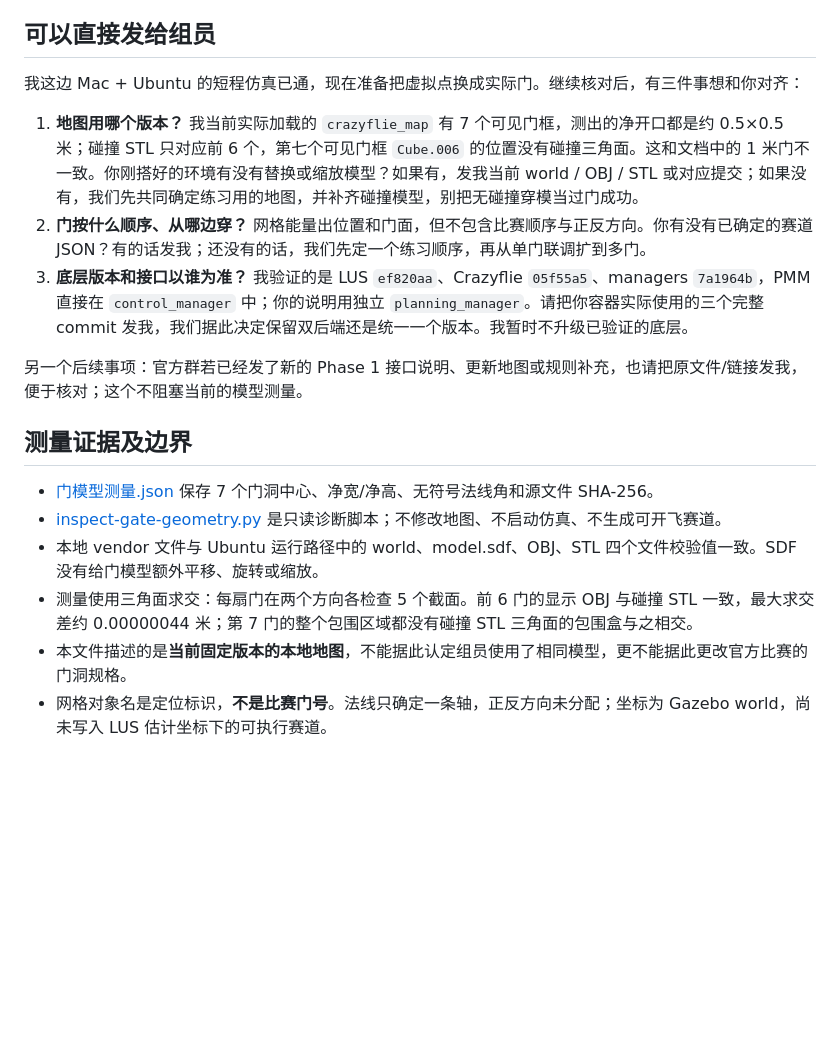
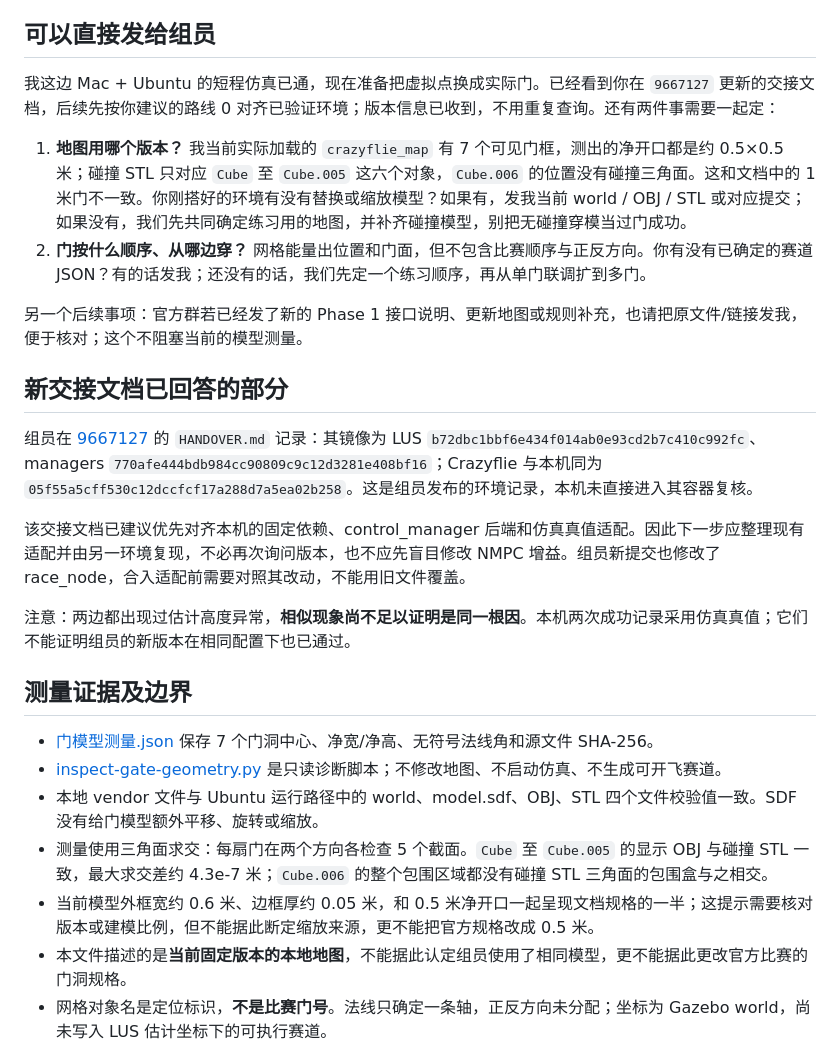
Before and after one commit to E-Goose-Jerry/icuas27-racing, a Markdown page: 对接进度/Dimitri-Yu/待确认问题.md, the part around the change. GitHub-like rendering; blank space fills up the shorter version.

Commit message:
docs: 根据组员最新交接更新待确认清单

```diff
--- a/对接进度/Dimitri-Yu/待确认问题.md
+++ b/对接进度/Dimitri-Yu/待确认问题.md
@@ -4,20 +4,28 @@
 
 ## 可以直接发给组员
 
-我这边 Mac + Ubuntu 的短程仿真已通，现在准备把虚拟点换成实际门。继续核对后，有三件事想和你对齐：
+我这边 Mac + Ubuntu 的短程仿真已通，现在准备把虚拟点换成实际门。已经看到你在 `9667127` 更新的交接文档，后续先按你建议的路线 0 对齐已验证环境；版本信息已收到，不用重复查询。还有两件事需要一起定：
 
-1. **地图用哪个版本？** 我当前实际加载的 `crazyflie_map` 有 7 个可见门框，测出的净开口都是约 0.5×0.5 米；碰撞 STL 只对应前 6 个，第七个可见门框 `Cube.006` 的位置没有碰撞三角面。这和文档中的 1 米门不一致。你刚搭好的环境有没有替换或缩放模型？如果有，发我当前 world / OBJ / STL 或对应提交；如果没有，我们先共同确定练习用的地图，并补齐碰撞模型，别把无碰撞穿模当过门成功。
+1. **地图用哪个版本？** 我当前实际加载的 `crazyflie_map` 有 7 个可见门框，测出的净开口都是约 0.5×0.5 米；碰撞 STL 只对应 `Cube` 至 `Cube.005` 这六个对象，`Cube.006` 的位置没有碰撞三角面。这和文档中的 1 米门不一致。你刚搭好的环境有没有替换或缩放模型？如果有，发我当前 world / OBJ / STL 或对应提交；如果没有，我们先共同确定练习用的地图，并补齐碰撞模型，别把无碰撞穿模当过门成功。
 2. **门按什么顺序、从哪边穿？** 网格能量出位置和门面，但不包含比赛顺序与正反方向。你有没有已确定的赛道 JSON？有的话发我；还没有的话，我们先定一个练习顺序，再从单门联调扩到多门。
-3. **底层版本和接口以谁为准？** 我验证的是 LUS `ef820aa`、Crazyflie `05f55a5`、managers `7a1964b`，PMM 直接在 `control_manager` 中；你的说明用独立 `planning_manager`。请把你容器实际使用的三个完整 commit 发我，我们据此决定保留双后端还是统一一个版本。我暂时不升级已验证的底层。
 
 另一个后续事项：官方群若已经发了新的 Phase 1 接口说明、更新地图或规则补充，也请把原文件/链接发我，便于核对；这个不阻塞当前的模型测量。
+
+## 新交接文档已回答的部分
+
+组员在 [9667127](https://github.com/E-Goose-Jerry/icuas27-racing/commit/96671279756e0a56e079b7d751aa3153666f8349) 的 `HANDOVER.md` 记录：其镜像为 LUS `b72dbc1bbf6e434f014ab0e93cd2b7c410c992fc`、managers `770afe444bdb984cc90809c9c12d3281e408bf16`；Crazyflie 与本机同为 `05f55a5cff530c12dccfcf17a288d7a5ea02b258`。这是组员发布的环境记录，本机未直接进入其容器复核。
+
+该交接文档已建议优先对齐本机的固定依赖、control_manager 后端和仿真真值适配。因此下一步应整理现有适配并由另一环境复现，不必再次询问版本，也不应先盲目修改 NMPC 增益。组员新提交也修改了 race_node，合入适配前需要对照其改动，不能用旧文件覆盖。
+
+注意：两边都出现过估计高度异常，**相似现象尚不足以证明是同一根因**。本机两次成功记录采用仿真真值；它们不能证明组员的新版本在相同配置下也已通过。
 
 ## 测量证据及边界
 
 - [门模型测量.json](门模型测量.json) 保存 7 个门洞中心、净宽/净高、无符号法线角和源文件 SHA-256。
 - [inspect-gate-geometry.py](inspect-gate-geometry.py) 是只读诊断脚本；不修改地图、不启动仿真、不生成可开飞赛道。
 - 本地 vendor 文件与 Ubuntu 运行路径中的 world、model.sdf、OBJ、STL 四个文件校验值一致。SDF 没有给门模型额外平移、旋转或缩放。
-- 测量使用三角面求交：每扇门在两个方向各检查 5 个截面。前 6 门的显示 OBJ 与碰撞 STL 一致，最大求交差约 0.00000044 米；第 7 门的整个包围区域都没有碰撞 STL 三角面的包围盒与之相交。
+- 测量使用三角面求交：每扇门在两个方向各检查 5 个截面。`Cube` 至 `Cube.005` 的显示 OBJ 与碰撞 STL 一致，最大求交差约 4.3e-7 米；`Cube.006` 的整个包围区域都没有碰撞 STL 三角面的包围盒与之相交。
+- 当前模型外框宽约 0.6 米、边框厚约 0.05 米，和 0.5 米净开口一起呈现文档规格的一半；这提示需要核对版本或建模比例，但不能据此断定缩放来源，更不能把官方规格改成 0.5 米。
 - 本文件描述的是**当前固定版本的本地地图**，不能据此认定组员使用了相同模型，更不能据此更改官方比赛的门洞规格。
 - 网格对象名是定位标识，**不是比赛门号**。法线只确定一条轴，正反方向未分配；坐标为 Gazebo world，尚未写入 LUS 估计坐标下的可执行赛道。
 
```
Also changed, not shown: 对接进度/Dimitri-Yu/2026-10-30.md (+2 -0 lines).
